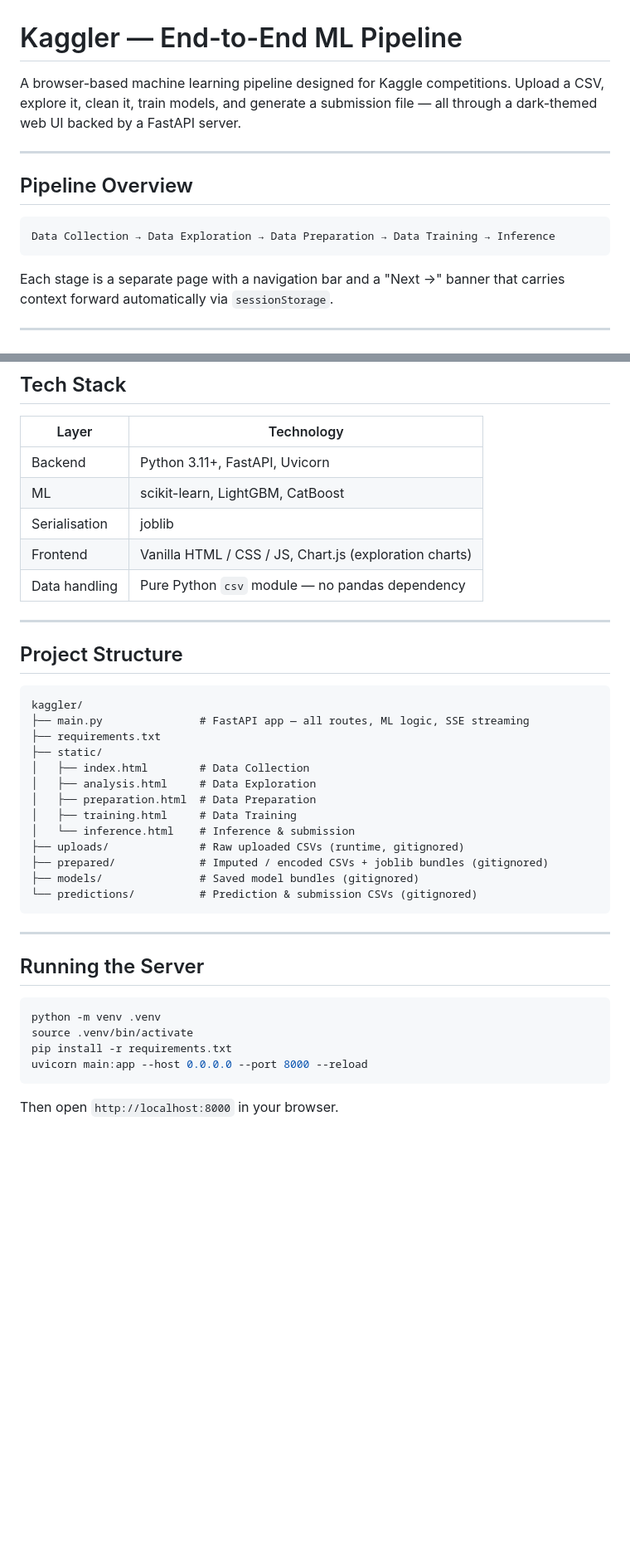
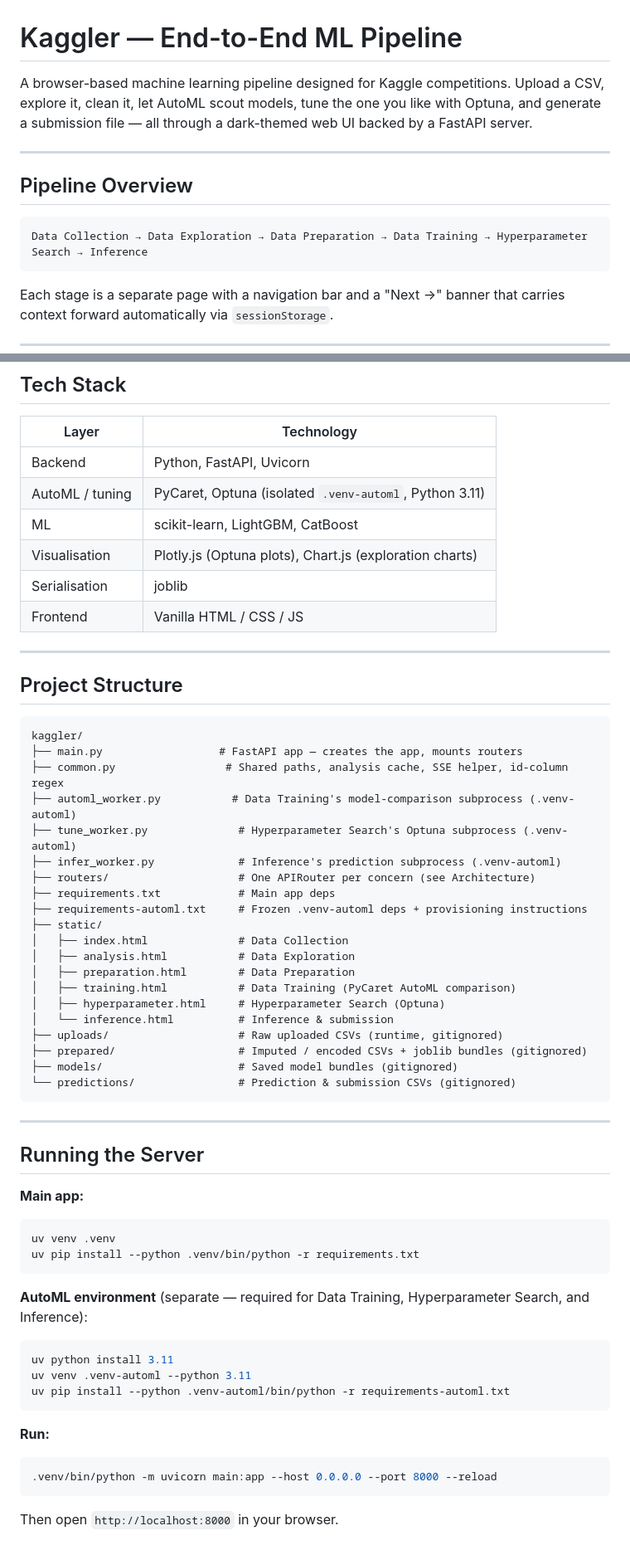
Before and after one commit to ryzzo/kaggler, a Markdown page: README.md, 2 parts joined by grey strips. Shown at 83% size. Rendered like a GitHub page; blank space fills up the shorter version.

````diff
--- a/README.md
+++ b/README.md
@@ -1,13 +1,13 @@
 # Kaggler — End-to-End ML Pipeline
 
-A browser-based machine learning pipeline designed for Kaggle competitions. Upload a CSV, explore it, clean it, train models, and generate a submission file — all through a dark-themed web UI backed by a FastAPI server.
+A browser-based machine learning pipeline designed for Kaggle competitions. Upload a CSV, explore it, clean it, let AutoML scout models, tune the one you like with Optuna, and generate a submission file — all through a dark-themed web UI backed by a FastAPI server.
 
 ---
 
 ## Pipeline Overview
 
 ```
-Data Collection → Data Exploration → Data Preparation → Data Training → Inference
+Data Collection → Data Exploration → Data Preparation → Data Training → Hyperparameter Search → Inference
 ```
 
 Each stage is a separate page with a navigation bar and a "Next →" banner that carries context forward automatically via `sessionStorage`.
@@ -158,11 +206,12 @@ A live resource bar appears below the navigation on every page, polling `/resour
 
 | Layer | Technology |
 |---|---|
-| Backend | Python 3.11+, FastAPI, Uvicorn |
+| Backend | Python, FastAPI, Uvicorn |
+| AutoML / tuning | PyCaret, Optuna (isolated `.venv-automl`, Python 3.11) |
 | ML | scikit-learn, LightGBM, CatBoost |
+| Visualisation | Plotly.js (Optuna plots), Chart.js (exploration charts) |
 | Serialisation | joblib |
-| Frontend | Vanilla HTML / CSS / JS, Chart.js (exploration charts) |
-| Data handling | Pure Python `csv` module — no pandas dependency |
+| Frontend | Vanilla HTML / CSS / JS |
 
 ---
 
@@ -170,29 +219,47 @@ A live resource bar appears below the navigation on every page, polling `/resour
 
 ```
 kaggler/
-├── main.py               # FastAPI app — all routes, ML logic, SSE streaming
-├── requirements.txt
+├── main.py                  # FastAPI app — creates the app, mounts routers
+├── common.py                 # Shared paths, analysis cache, SSE helper, id-column regex
+├── automl_worker.py           # Data Training's model-comparison subprocess (.venv-automl)
+├── tune_worker.py              # Hyperparameter Search's Optuna subprocess (.venv-automl)
+├── infer_worker.py             # Inference's prediction subprocess (.venv-automl)
+├── routers/                    # One APIRouter per concern (see Architecture)
+├── requirements.txt            # Main app deps
+├── requirements-automl.txt     # Frozen .venv-automl deps + provisioning instructions
 ├── static/
-│   ├── index.html        # Data Collection
-│   ├── analysis.html     # Data Exploration
-│   ├── preparation.html  # Data Preparation
-│   ├── training.html     # Data Training
-│   └── inference.html    # Inference & submission
-├── uploads/              # Raw uploaded CSVs (runtime, gitignored)
-├── prepared/             # Imputed / encoded CSVs + joblib bundles (gitignored)
-├── models/               # Saved model bundles (gitignored)
-└── predictions/          # Prediction & submission CSVs (gitignored)
+│   ├── index.html              # Data Collection
+│   ├── analysis.html           # Data Exploration
+│   ├── preparation.html        # Data Preparation
+│   ├── training.html           # Data Training (PyCaret AutoML comparison)
+│   ├── hyperparameter.html     # Hyperparameter Search (Optuna)
+│   └── inference.html          # Inference & submission
+├── uploads/                    # Raw uploaded CSVs (runtime, gitignored)
+├── prepared/                   # Imputed / encoded CSVs + joblib bundles (gitignored)
+├── models/                     # Saved model bundles (gitignored)
+└── predictions/                # Prediction & submission CSVs (gitignored)
 ```
 
 ---
 
 ## Running the Server
 
+**Main app:**
 ```bash
-python -m venv .venv
-source .venv/bin/activate
-pip install -r requirements.txt
-uvicorn main:app --host 0.0.0.0 --port 8000 --reload
+uv venv .venv
+uv pip install --python .venv/bin/python -r requirements.txt
+```
+
+**AutoML environment** (separate — required for Data Training, Hyperparameter Search, and Inference):
+```bash
+uv python install 3.11
+uv venv .venv-automl --python 3.11
+uv pip install --python .venv-automl/bin/python -r requirements-automl.txt
+```
+
+**Run:**
+```bash
+.venv/bin/python -m uvicorn main:app --host 0.0.0.0 --port 8000 --reload
 ```
 
 Then open `http://localhost:8000` in your browser.
````
Also changed, not shown: other parts of README.md (+95 -47 lines).
